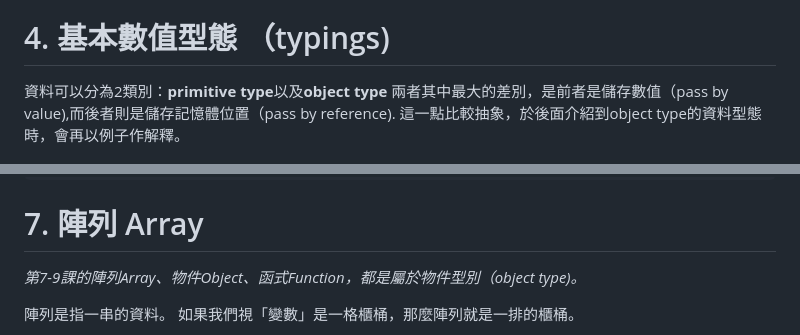
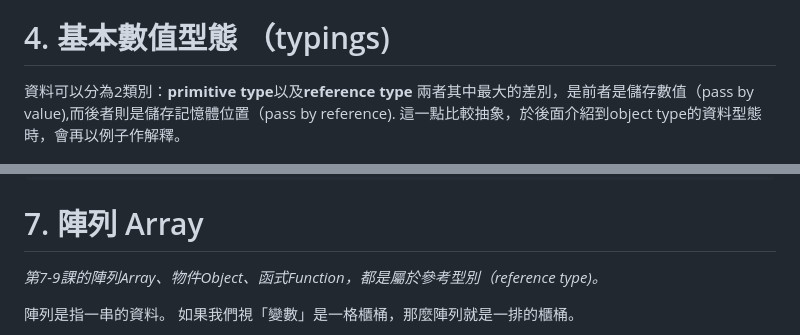
Before and after one commit to rhemangela/javascript_fundamental_tutorial, a Markdown page: README.md, 2 parts joined by grey strips. Rendered like a GitHub page.

```diff
--- a/README.md
+++ b/README.md
@@ -89,7 +89,7 @@ const PI = 22 / 7;
 
 # 4. 基本數值型態 （typings)
 
-資料可以分為2類別：**primitive type**以及**object type**
+資料可以分為2類別：**primitive type**以及**reference type**
 兩者其中最大的差別，是前者是儲存數值（pass by value),而後者則是儲存記憶體位置（pass by reference). 這一點比較抽象，於後面介紹到object type的資料型態時，會再以例子作解釋。
 
 ![alt text](img/data_types.png "Data Types")
@@ -470,7 +470,7 @@ do {
 
 # 7. 陣列 Array
 
-<em>第7-9課的陣列Array、物件Object、函式Function，都是屬於物件型別（object type)。</em>
+<em>第7-9課的陣列Array、物件Object、函式Function，都是屬於參考型別（reference type)。</em>
 
 陣列是指一串的資料。
 如果我們視「變數」是一格櫃桶，那麼陣列就是一排的櫃桶。
```
Also changed, not shown: other parts of README.md (+39 -0 lines), img/passByReference.png (added).
